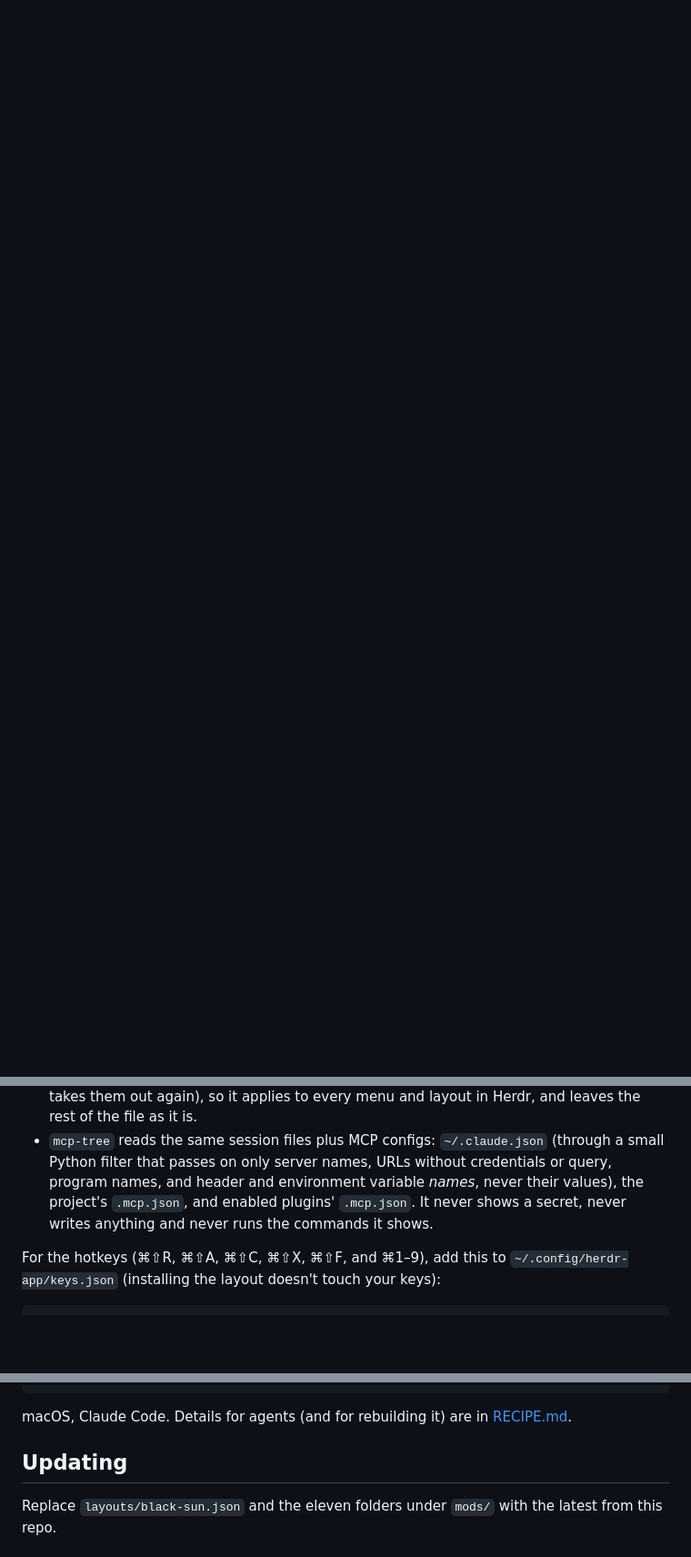
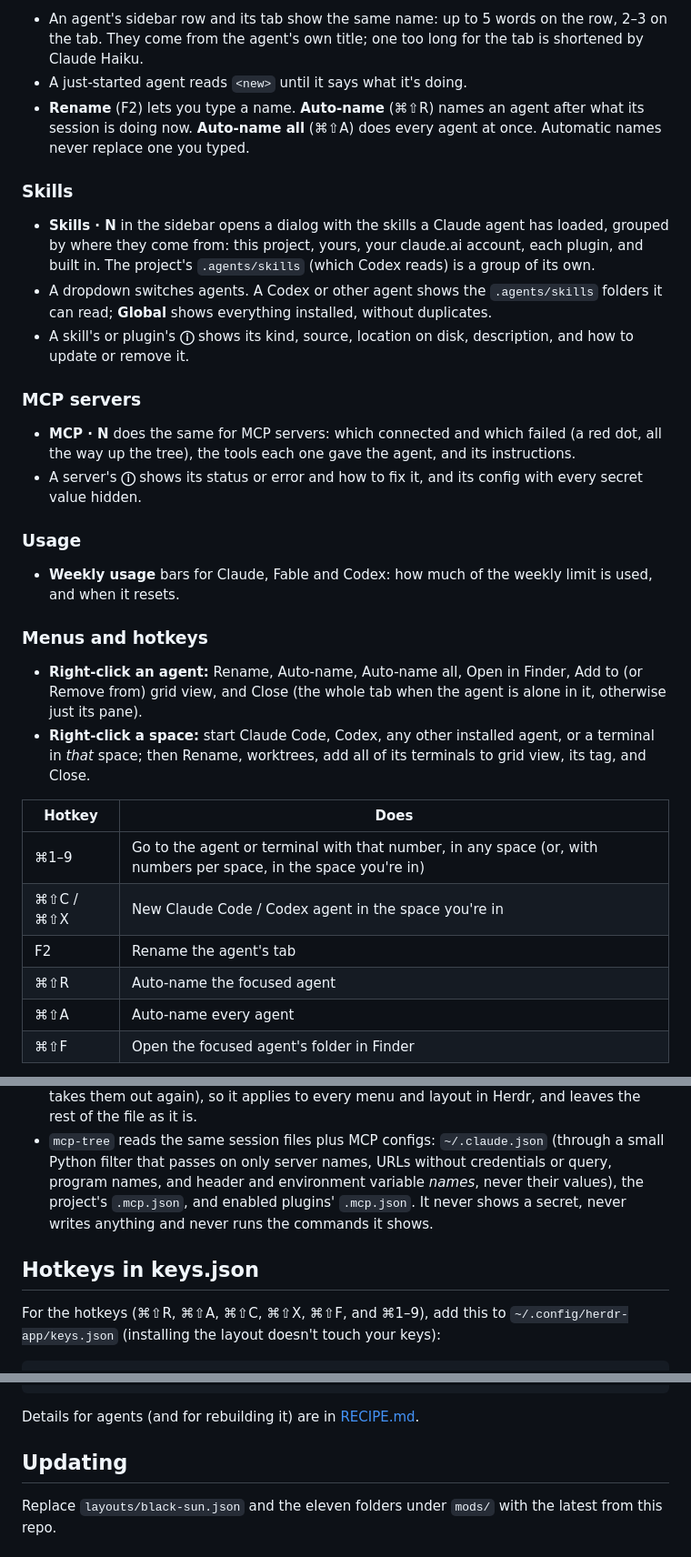
Before and after one commit to jorgeper/black-sun, a Markdown page: README.md, 3 parts joined by grey strips. Shown at 91% size. Drawn GitHub-style; blank space fills up the shorter version.

````diff
--- a/README.md
+++ b/README.md
@@ -71,0 +71,33 @@ It reads every file first, adds the layout and its mods next to yours (yours sta
+- An agent's sidebar row and its tab show the same name: up to 5 words on the row, 2–3 on the tab. They come from the agent's own title; one too long for the tab is shortened by Claude Haiku.
+- A just-started agent reads `<new>` until it says what it's doing.
+- **Rename** (F2) lets you type a name. **Auto-name** (⌘⇧R) names an agent after what its session is doing now. **Auto-name all** (⌘⇧A) does every agent at once. Automatic names never replace one you typed.
+
+### Skills
+
+- **Skills · N** in the sidebar opens a dialog with the skills a Claude agent has loaded, grouped by where they come from: this project, yours, your claude.ai account, each plugin, and built in. The project's `.agents/skills` (which Codex reads) is a group of its own.
+- A dropdown switches agents. A Codex or other agent shows the `.agents/skills` folders it can read; **Global** shows everything installed, without duplicates.
+- A skill's or plugin's **ⓘ** shows its kind, source, location on disk, description, and how to update or remove it.
+
+### MCP servers
+
+- **MCP · N** does the same for MCP servers: which connected and which failed (a red dot, all the way up the tree), the tools each one gave the agent, and its instructions.
+- A server's **ⓘ** shows its status or error and how to fix it, and its config with every secret value hidden.
+
+### Usage
+
+- **Weekly usage** bars for Claude, Fable and Codex: how much of the weekly limit is used, and when it resets.
+
+### Menus and hotkeys
+
+- **Right-click an agent:** Rename, Auto-name, Auto-name all, Open in Finder, Add to (or Remove from) grid view, and Close (the whole tab when the agent is alone in it, otherwise just its pane).
+- **Right-click a space:** start Claude Code, Codex, any other installed agent, or a terminal in *that* space; then Rename, worktrees, add all of its terminals to grid view, its tag, and Close.
+
+| Hotkey | Does |
+|---|---|
+| ⌘1–9 | Go to the agent or terminal with that number, in any space (or, with numbers per space, in the space you're in) |
+| ⌘⇧C / ⌘⇧X | New Claude Code / Codex agent in the space you're in |
+| F2 | Rename the agent's tab |
+| ⌘⇧R | Auto-name the focused agent |
+| ⌘⇧A | Auto-name every agent |
+| ⌘⇧F | Open the focused agent's folder in Finder |
+
@@ -96,6 +150,8 @@ It reads every file first, adds the layout and its mods next to yours (yours sta
 - `agents-list`, `sidebar-menu`, `black-sun-brand`, `black-sun-tabs` and `black-sun-empty` read nothing outside Herdr. `black-sun-settings` keeps its settings, the color palettes and the space tags in Herdr's shared state, and writes `keys.json` only when you click **Add missing keys** (it adds black-sun's section and changes nothing else). Its yolo switch writes Herdr's `programs.json` when you flip it: it adds `--dangerously-skip-permissions` to how Claude Code starts and `--dangerously-bypass-approvals-and-sandbox` to Codex's (and takes them out again), so it applies to every menu and layout in Herdr, and leaves the rest of the file as it is.
 - `mcp-tree` reads the same session files plus MCP configs: `~/.claude.json` (through a small Python filter that passes on only server names, URLs without credentials or query, program names, and header and environment variable *names*, never their values), the project's `.mcp.json`, and enabled plugins' `.mcp.json`. It never shows a secret, never writes anything and never runs the commands it shows.
 
+## Hotkeys in keys.json
+
 For the hotkeys (⌘⇧R, ⌘⇧A, ⌘⇧C, ⌘⇧X, ⌘⇧F, and ⌘1–9), add this to `~/.config/herdr-app/keys.json` (installing the layout doesn't touch your keys):
 
 ```json
@@ -117,7 +173,7 @@ For the hotkeys (⌘⇧R, ⌘⇧A, ⌘⇧C, ⌘⇧X, ⌘⇧F, and ⌘1–9), add
 }
 ```
 
-macOS, Claude Code. Details for agents (and for rebuilding it) are in [RECIPE.md](RECIPE.md).
+Details for agents (and for rebuilding it) are in [RECIPE.md](RECIPE.md).
 
 ## Updating
 
````
Also changed, not shown: other parts of README.md (+72 -51 lines), RECIPE.md (+1 -1 lines), assets/black-sun.png (added), assets/screens/arrange.png (added), assets/screens/grid-view.png (added), assets/screens/settings-colors.png (added), assets/screens/sidebar-and-tabs.png (added), assets/screens/space-menu.png (added), 3 other files.
